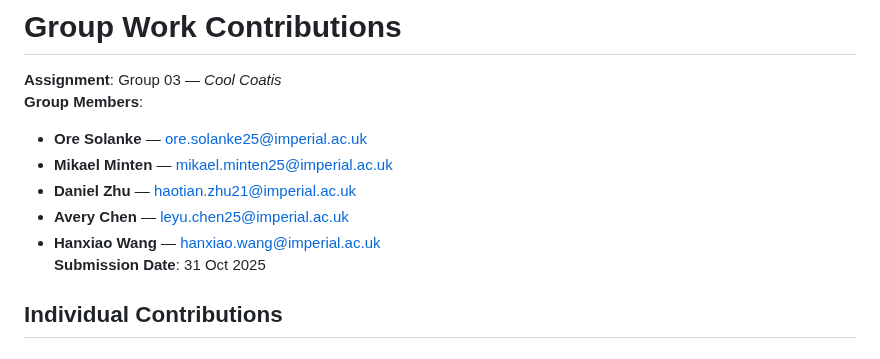
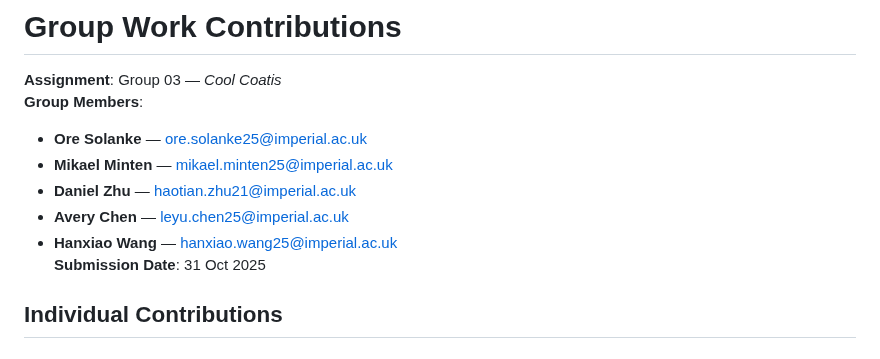
Before and after one commit to Mikael54/03_cool_coatis, a Markdown page: CONTRIBUTIONS.md, the part around the change. Drawn GitHub-style.

Commit message:
Fixing typos

```diff
--- a/CONTRIBUTIONS.md
+++ b/CONTRIBUTIONS.md
@@ -6,7 +6,7 @@
 - **Mikael Minten** — mikael.minten25@imperial.ac.uk
 - **Daniel Zhu** — haotian.zhu21@imperial.ac.uk
 - **Avery Chen** — leyu.chen25@imperial.ac.uk
-- **Hanxiao Wang** — hanxiao.wang@imperial.ac.uk
+- **Hanxiao Wang** — hanxiao.wang25@imperial.ac.uk
 **Submission Date**: 31 Oct 2025
 
 ## Individual Contributions
```
